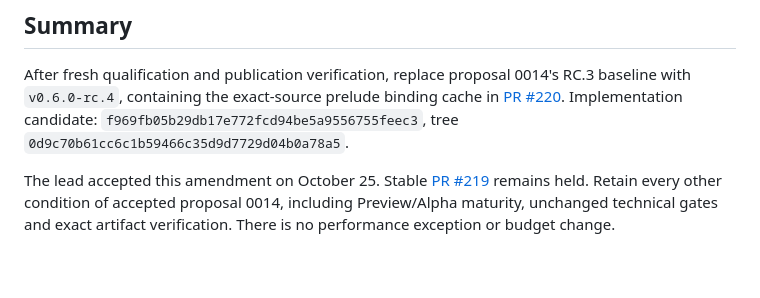
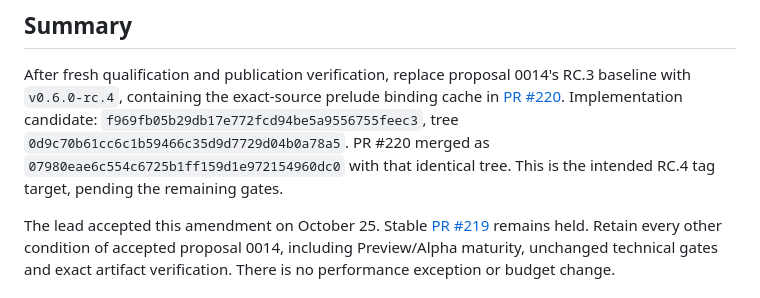
Before and after one commit to davidiach/geno-lang, a Markdown page: docs/proposals/0015-0.6-rc4-promotion-baseline.md, the part around the change. GitHub-like rendering; blank space fills up the shorter version.

Commit message:
docs(proposals): record merged RC.4 candidate identity

```diff
--- a/docs/proposals/0015-0.6-rc4-promotion-baseline.md
+++ b/docs/proposals/0015-0.6-rc4-promotion-baseline.md
@@ -19,6 +19,8 @@ RC.3 baseline with `v0.6.0-rc.4`, containing the exact-source prelude binding ca
 in [PR #220](https://github.com/davidiach/geno-lang/pull/220).
 Implementation candidate: `f969fb05b29db17e772fcd94be5a9556755feec3`,
 tree `0d9c70b61cc6c1b59466c35d9d7729d04b0a78a5`.
+PR #220 merged as `07980eae6c554c6725b1ff159d1e972154960dc0` with that
+identical tree. This is the intended RC.4 tag target, pending the remaining gates.
 
 The lead accepted this amendment on October 25. Stable [PR #219](https://github.com/davidiach/geno-lang/pull/219)
 remains held. Retain every other condition of accepted proposal 0014, including
```
